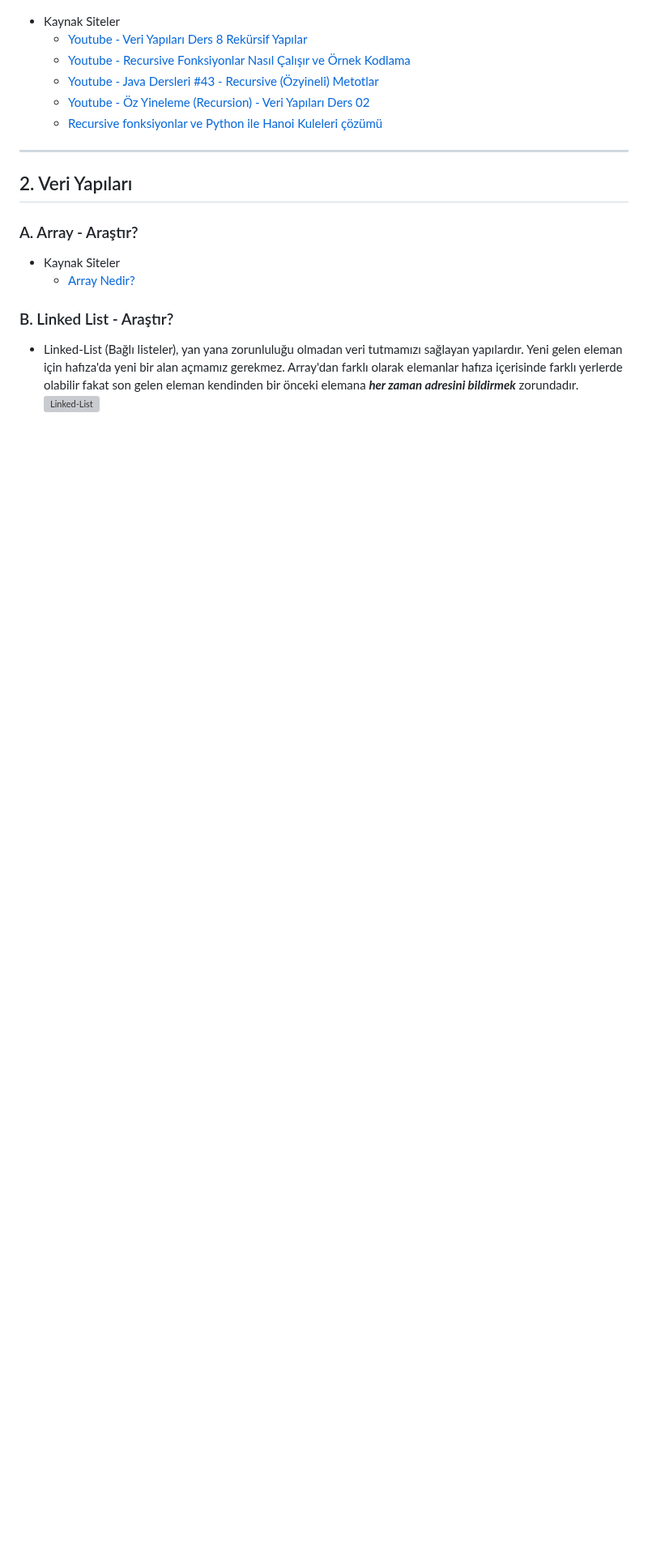
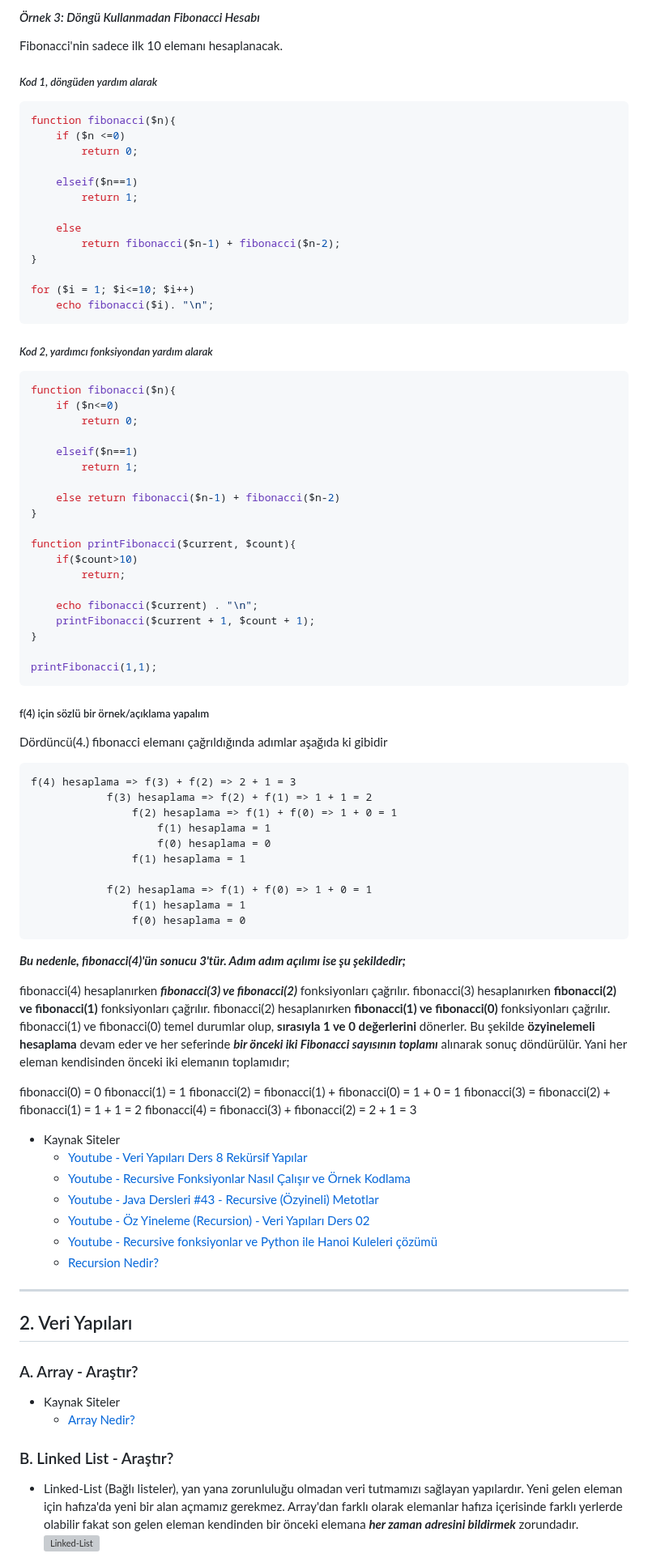
Before and after one commit to MyscherzoTR/Patika.dev-frontEnd-egitimi, a Markdown page: backEnd-egitimi/veri-yapilari-ve-algoritmalar/ders_notu.md, the part around one of its changes. Shown at 81% size. GitHub-like rendering; blank space fills up the shorter version; grey boxes are pictures that could not be loaded.

Commit message:
update: backEnd-egitimi/veri-yapilari-ve-algoritmalar/ders_notu.md
Updated "F. Recursion ve Recursive - Özyineleme" notes.

````diff
--- a/backEnd-egitimi/veri-yapilari-ve-algoritmalar/ders_notu.md
+++ b/backEnd-egitimi/veri-yapilari-ve-algoritmalar/ders_notu.md
@@ -104,10 +186,87 @@ Hemen bir örnek çözelim.
+#### *Örnek 3: Döngü Kullanmadan Fibonacci Hesabı*
+
+Fibonacci'nin sadece ilk 10 elemanı hesaplanacak.
+
+##### *Kod 1, döngüden yardım alarak*
+
+```php
+function fibonacci($n){
+    if ($n <=0)
+        return 0;
+
+    elseif($n==1)
+        return 1;
+
+    else
+        return fibonacci($n-1) + fibonacci($n-2);
+}
+
+for ($i = 1; $i<=10; $i++)
+    echo fibonacci($i). "\n";
+```
+
+##### *Kod 2, yardımcı fonksiyondan yardım alarak*
+
+```php
+function fibonacci($n){
+    if ($n<=0)
+        return 0;
+
+    elseif($n==1)
+        return 1;
+
+    else return fibonacci($n-1) + fibonacci($n-2)
+}
+
+function printFibonacci($current, $count){
+    if($count>10)
+        return;
+
+    echo fibonacci($current) . "\n";
+    printFibonacci($current + 1, $count + 1);
+}
+
+printFibonacci(1,1);
+```
+
+##### f(4) için sözlü bir örnek/açıklama yapalım
+
+Dördüncü(4.) fibonacci elemanı çağrıldığında adımlar aşağıda ki gibidir
+
+```text
+f(4) hesaplama => f(3) + f(2) => 2 + 1 = 3
+            f(3) hesaplama => f(2) + f(1) => 1 + 1 = 2
+                f(2) hesaplama => f(1) + f(0) => 1 + 0 = 1
+                    f(1) hesaplama = 1
+                    f(0) hesaplama = 0
+                f(1) hesaplama = 1
+
+            f(2) hesaplama => f(1) + f(0) => 1 + 0 = 1
+                f(1) hesaplama = 1
+                f(0) hesaplama = 0
+```
+
+***Bu nedenle, fibonacci(4)'ün sonucu 3'tür. Adım adım açılımı ise şu şekildedir;***
+
+fibonacci(4) hesaplanırken ***fibonacci(3) ve fibonacci(2)*** fonksiyonları çağrılır.
+fibonacci(3) hesaplanırken **fibonacci(2) ve fibonacci(1)** fonksiyonları çağrılır.
+fibonacci(2) hesaplanırken **fibonacci(1) ve fibonacci(0)** fonksiyonları çağrılır.
+fibonacci(1) ve fibonacci(0) temel durumlar olup, **sırasıyla 1 ve 0 değerlerini** dönerler.
+Bu şekilde **özyinelemeli hesaplama** devam eder ve her seferinde ***bir önceki iki Fibonacci sayısının toplamı*** alınarak sonuç döndürülür. Yani her eleman kendisinden önceki iki elemanın toplamıdır;
+
+fibonacci(0) = 0
+fibonacci(1) = 1
+fibonacci(2) = fibonacci(1) + fibonacci(0) = 1 + 0 = 1
+fibonacci(3) = fibonacci(2) + fibonacci(1) = 1 + 1 = 2
+fibonacci(4) = fibonacci(3) + fibonacci(2) = 2 + 1 = 3
 
 - Kaynak Siteler
     * [Youtube - Veri Yapıları Ders 8 Rekürsif Yapılar](https://www.youtube.com/watch?v=PNWOP_QoBGI&list=PLKnjBHu2xXNNwV1Twc3UtaMBqGJx3CCrU&index=9)
     * [Youtube - Recursive Fonksiyonlar Nasıl Çalışır ve Örnek Kodlama](https://www.youtube.com/watch?v=cv7CY8UmFL0)
     * [Youtube - Java Dersleri #43 - Recursive (Özyineli) Metotlar](https://www.youtube.com/watch?v=I3_wU5fr3Zo)
     * [Youtube - Öz Yineleme (Recursion) - Veri Yapıları Ders 02](https://www.youtube.com/watch?v=qT-Fh2kxR6s)
-    * [Recursive fonksiyonlar ve Python ile Hanoi Kuleleri çözümü](https://www.youtube.com/watch?v=4GvMYiPLRtU)
+    * [Youtube - Recursive fonksiyonlar ve Python ile Hanoi Kuleleri çözümü](https://www.youtube.com/watch?v=4GvMYiPLRtU)
+    * [Recursion Nedir?](https://www.yucelalkan.com/recursion-nedir)
 
 <hr>
 
````
Also changed, not shown: other parts of backEnd-egitimi/veri-yapilari-ve-algoritmalar/ders_notu.md (+83 -1 lines).
